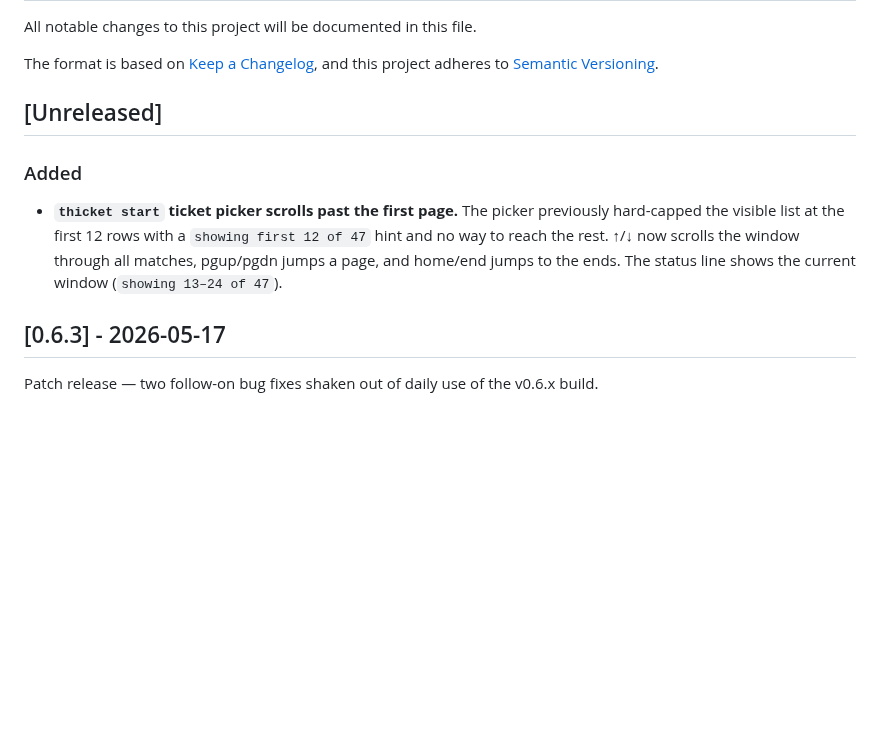
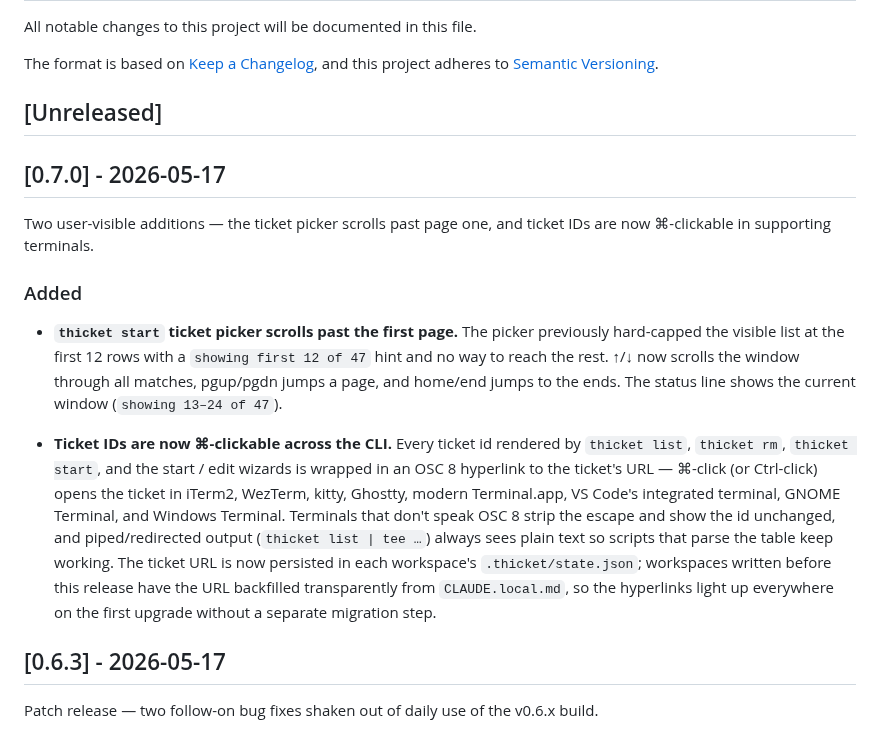
Before and after one commit to uribrecher/thicket, a Markdown page: CHANGELOG.md, the part around the change. Drawn GitHub-style; blank space fills up the shorter version.

Commit message:
docs: cut CHANGELOG [0.7.0] section (#48)
Two user-visible additions in this release:

- thicket start ticket picker scrolls past the first page (#46)
- ticket IDs are now ⌘-clickable across the CLI (#47)

Co-authored-by: Claude Opus 4.7 (1M context) <noreply@anthropic.com>

```diff
--- a/CHANGELOG.md
+++ b/CHANGELOG.md
@@ -7,6 +7,11 @@ and this project adheres to [Semantic Versioning](https://semver.org/).
 
 ## [Unreleased]
 
+## [0.7.0] - 2026-05-17
+
+Two user-visible additions — the ticket picker scrolls past page one,
+and ticket IDs are now ⌘-clickable in supporting terminals.
+
 ### Added
 
 - **`thicket start` ticket picker scrolls past the first page.** The
@@ -15,6 +20,21 @@ and this project adheres to [Semantic Versioning](https://semver.org/).
   ↑/↓ now scrolls the window through all matches, pgup/pgdn jumps a
   page, and home/end jumps to the ends. The status line shows the
   current window (`showing 13–24 of 47`).
+
+- **Ticket IDs are now ⌘-clickable across the CLI.** Every ticket id
+  rendered by `thicket list`, `thicket rm`, `thicket start`, and the
+  start / edit wizards is wrapped in an OSC 8 hyperlink to the
+  ticket's URL — ⌘-click (or Ctrl-click) opens the ticket in
+  iTerm2, WezTerm, kitty, Ghostty, modern Terminal.app, VS Code's
+  integrated terminal, GNOME Terminal, and Windows Terminal.
+  Terminals that don't speak OSC 8 strip the escape and show the id
+  unchanged, and piped/redirected output (`thicket list | tee …`)
+  always sees plain text so scripts that parse the table keep
+  working. The ticket URL is now persisted in each workspace's
+  `.thicket/state.json`; workspaces written before this release have
+  the URL backfilled transparently from `CLAUDE.local.md`, so the
+  hyperlinks light up everywhere on the first upgrade without a
+  separate migration step.
 
 ## [0.6.3] - 2026-05-17
 
```
